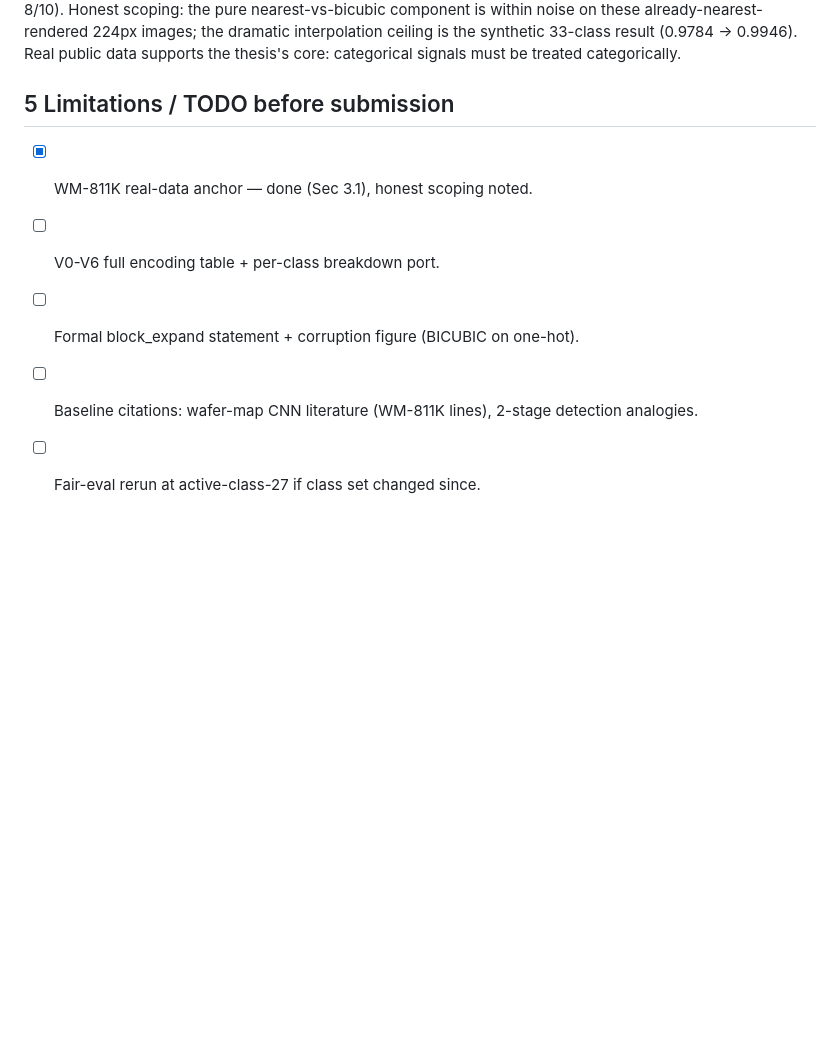
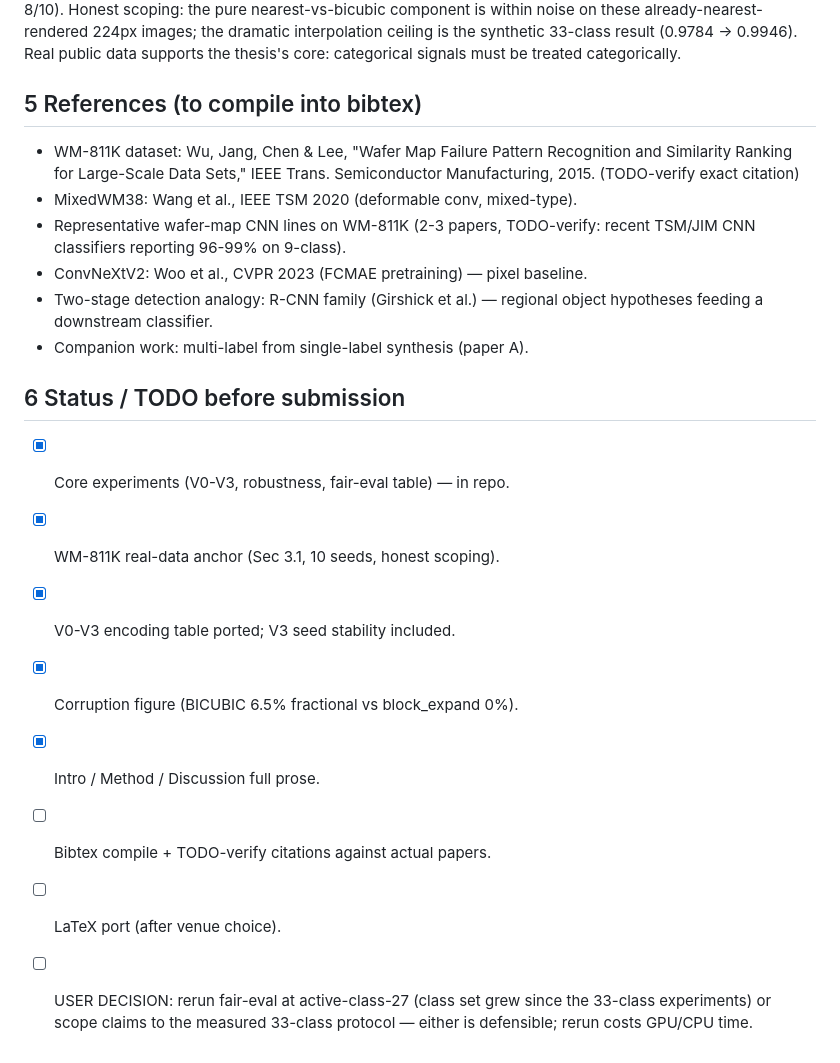
Before and after one commit to hogil/known-cnn, a Markdown page: docs/chipgrid_paper/DRAFT.md, the part around the change. GitHub-like rendering; blank space fills up the shorter version.

Commit message:
docs(chipgrid-paper): citations section + status/TODO; user-decision item isolated
Co-Authored-By: Claude Opus 4.8 <noreply@anthropic.com>

```diff
--- a/docs/chipgrid_paper/DRAFT.md
+++ b/docs/chipgrid_paper/DRAFT.md
@@ -183,11 +183,28 @@ already-nearest-rendered 224px images; the dramatic interpolation ceiling is
 the synthetic 33-class result (0.9784 -> 0.9946). Real public data supports
 the thesis's core: categorical signals must be treated categorically.
 
-## 5 Limitations / TODO before submission
+## 5 References (to compile into bibtex)
 
-- [x] WM-811K real-data anchor — done (Sec 3.1), honest scoping noted.
-- [ ] V0-V6 full encoding table + per-class breakdown port.
-- [ ] Formal block_expand statement + corruption figure (BICUBIC on one-hot).
-- [ ] Baseline citations: wafer-map CNN literature (WM-811K lines), 2-stage
-      detection analogies.
-- [ ] Fair-eval rerun at active-class-27 if class set changed since.
+- WM-811K dataset: Wu, Jang, Chen \& Lee, "Wafer Map Failure Pattern
+  Recognition and Similarity Ranking for Large-Scale Data Sets," IEEE
+  Trans. Semiconductor Manufacturing, 2015. (TODO-verify exact citation)
+- MixedWM38: Wang et al., IEEE TSM 2020 (deformable conv, mixed-type).
+- Representative wafer-map CNN lines on WM-811K (2-3 papers, TODO-verify:
+  recent TSM/JIM CNN classifiers reporting 96-99% on 9-class).
+- ConvNeXtV2: Woo et al., CVPR 2023 (FCMAE pretraining) — pixel baseline.
+- Two-stage detection analogy: R-CNN family (Girshick et al.) — regional
+  object hypotheses feeding a downstream classifier.
+- Companion work: multi-label from single-label synthesis (paper A).
+
+## 6 Status / TODO before submission
+
+- [x] Core experiments (V0-V3, robustness, fair-eval table) — in repo.
+- [x] WM-811K real-data anchor (Sec 3.1, 10 seeds, honest scoping).
+- [x] V0-V3 encoding table ported; V3 seed stability included.
+- [x] Corruption figure (BICUBIC 6.5% fractional vs block_expand 0%).
+- [x] Intro / Method / Discussion full prose.
+- [ ] Bibtex compile + TODO-verify citations against actual papers.
+- [ ] LaTeX port (after venue choice).
+- [ ] USER DECISION: rerun fair-eval at active-class-27 (class set grew
+      since the 33-class experiments) or scope claims to the measured
+      33-class protocol — either is defensible; rerun costs GPU/CPU time.
```
